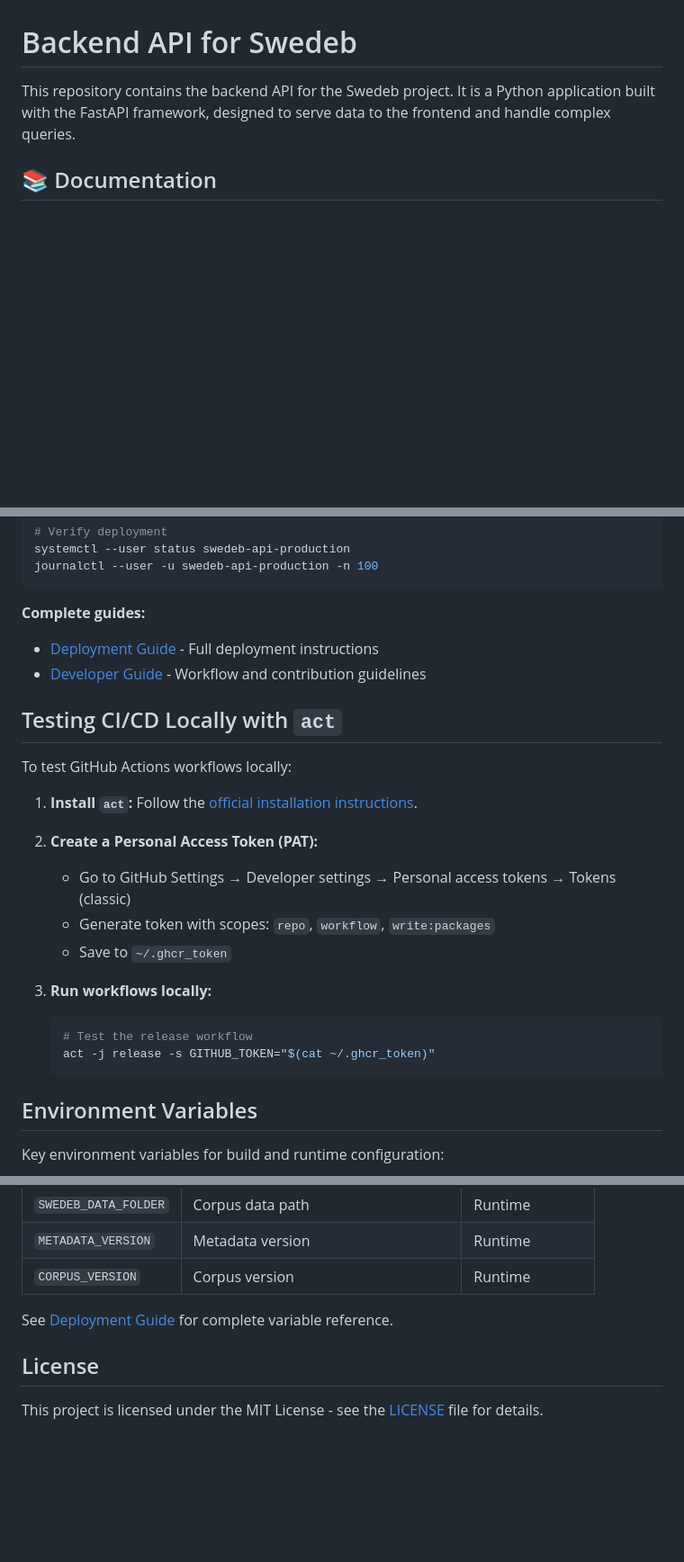
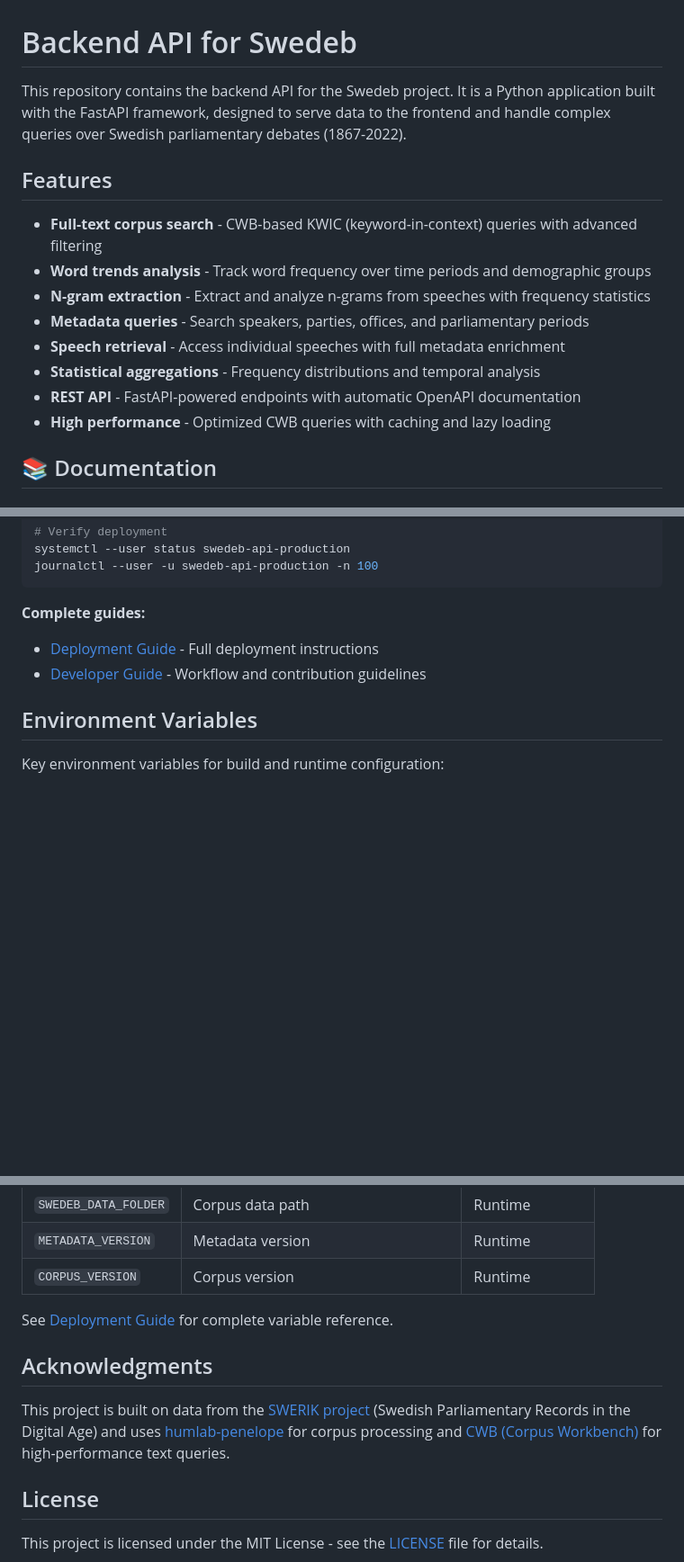
Before and after one commit to humlab-swedeb/swedeb-api, a Markdown page: README.md, 3 parts joined by grey strips. Shown at 90% size. Drawn GitHub-style; blank space fills up the shorter version.

````diff
--- a/README.md
+++ b/README.md
@@ -1,7 +1,18 @@
 
 # Backend API for Swedeb
 
-This repository contains the backend API for the Swedeb project. It is a Python application built with the FastAPI framework, designed to serve data to the frontend and handle complex queries.
+This repository contains the backend API for the Swedeb project. It is a Python application built with the FastAPI framework, designed to serve data to the frontend and handle complex queries over Swedish parliamentary debates (1867-2022).
+
+## Features
+
+- **Full-text corpus search** - CWB-based KWIC (keyword-in-context) queries with advanced filtering
+- **Word trends analysis** - Track word frequency over time periods and demographic groups
+- **N-gram extraction** - Extract and analyze n-grams from speeches with frequency statistics
+- **Metadata queries** - Search speakers, parties, offices, and parliamentary periods
+- **Speech retrieval** - Access individual speeches with full metadata enrichment
+- **Statistical aggregations** - Frequency distributions and temporal analysis
+- **REST API** - FastAPI-powered endpoints with automatic OpenAPI documentation
+- **High performance** - Optimized CWB queries with caching and lazy loading
 
 ## 📚 Documentation
 
@@ -176,23 +242,6 @@ journalctl --user -u swedeb-api-production -n 100
 - [Deployment Guide](docs/DEPLOYMENT.md) - Full deployment instructions
 - [Developer Guide](docs/DEVELOPER.md) - Workflow and contribution guidelines
 
-## Testing CI/CD Locally with `act`
-
-To test GitHub Actions workflows locally:
-
-1.  **Install `act`:** Follow the [official installation instructions](https://github.com/nektos/act#installation).
-
-2.  **Create a Personal Access Token (PAT):**
-    - Go to GitHub Settings → Developer settings → Personal access tokens → Tokens (classic)
-    - Generate token with scopes: `repo`, `workflow`, `write:packages`
-    - Save to `~/.ghcr_token`
-
-3.  **Run workflows locally:**
-    ```bash
-    # Test the release workflow
-    act -j release -s GITHUB_TOKEN="$(cat ~/.ghcr_token)"
-    ```
-
 ## Environment Variables
 
 Key environment variables for build and runtime configuration:
@@ -209,6 +258,10 @@ Key environment variables for build and runtime configuration:
 
 See [Deployment Guide](docs/DEPLOYMENT.md) for complete variable reference.
 
+## Acknowledgments
+
+This project is built on data from the [SWERIK project](https://github.com/swerik-project) (Swedish Parliamentary Records in the Digital Age) and uses [humlab-penelope](https://github.com/humlab/humlab-penelope) for corpus processing and [CWB (Corpus Workbench)](https://cwb.sourceforge.io/) for high-performance text queries.
+
 ## License
 
 This project is licensed under the MIT License - see the [LICENSE](LICENSE) file for details.
````
Also changed, not shown: other parts of README.md (+96 -41 lines).
